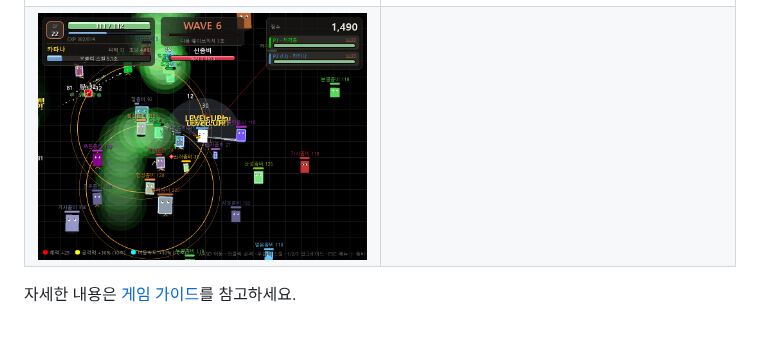
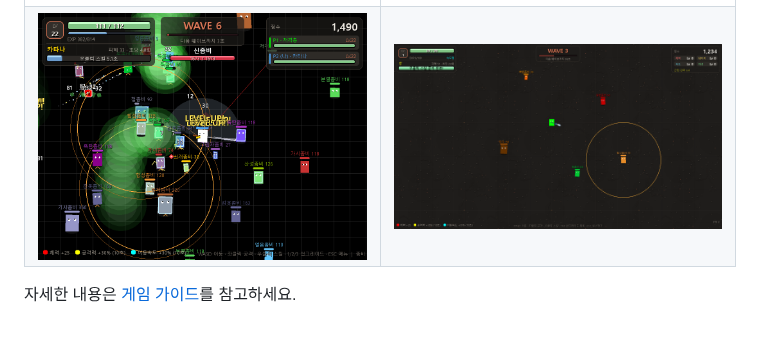
Before and after one commit to beuljag/zombie-survival, a Markdown page: README.md, the part around the change. Rendered like a GitHub page; pictures changed too: screenshots/ingame.png (added).

```diff
--- a/README.md
+++ b/README.md
@@ -32,6 +32,6 @@
 | | |
 |---|---|
 | ![능력 선택](screenshots/ability.png) | ![일시정지](screenshots/pause.png) |
-| ![멀티](screenshots/multiplayer.png) | |
+| ![멀티](screenshots/multiplayer.png) | ![게임 화면](screenshots/ingame.png) |
 
 자세한 내용은 [게임 가이드](좀비게임_가이드.md)를 참고하세요.
```
Also changed, not shown: 1 other file.
